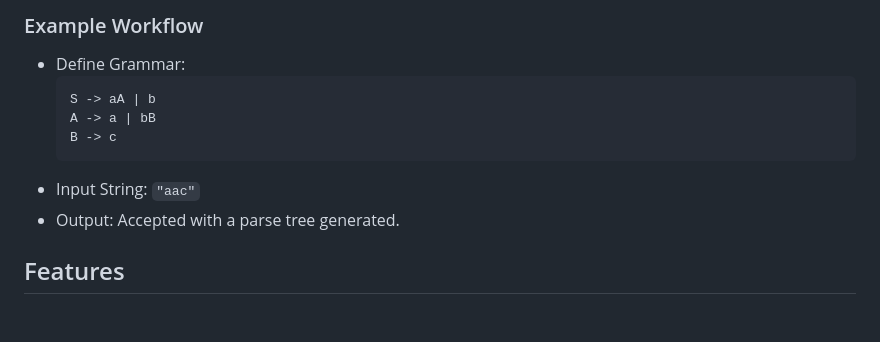
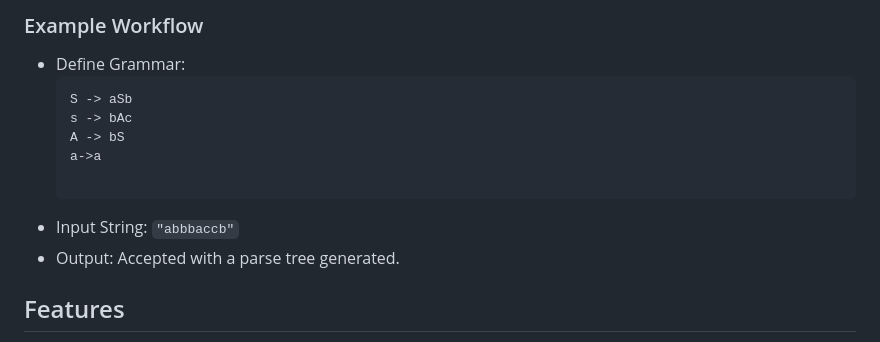
Before and after one commit to moner50/Scaaner, a Markdown page: README.md, the part around the change. Rendered like a GitHub page; blank space fills up the shorter version.

````diff
--- a/README.md
+++ b/README.md
@@ -42,11 +42,13 @@ Recursive Descent Parsing is a top-down parsing technique where each non-termina
 ### Example Workflow
 - Define Grammar:
   ```
-  S -> aA | b
-  A -> a | bB
-  B -> c
+  S -> aSb
+  s -> bAc
+  A -> bS
+  a->a
+
   ```
-- Input String: `"aac"`
+- Input String: `"abbbaccb"`
 - Output: Accepted with a parse tree generated.
 
 ## Features
````
